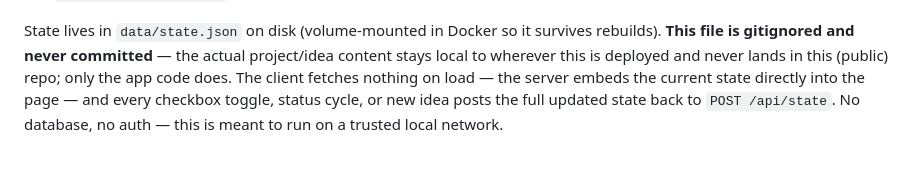
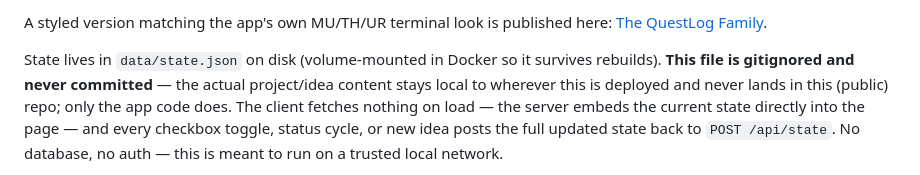
Before and after one commit to hooptiej/quest-log, a Markdown page: README.md, the part around one of its changes. Drawn GitHub-style.

```diff
--- a/README.md
+++ b/README.md
@@ -11,3 +29,5 @@ This repo is the QuestLog family:
+A styled version matching the app's own MU/TH/UR terminal look is published here:
+[The QuestLog Family](https://claude.ai/code/artifact/1d2f54b6-3683-4463-bb1b-e2a9355d651e).
 
 State lives in `data/state.json` on disk (volume-mounted in Docker so it survives rebuilds).
 **This file is gitignored and never committed** — the actual project/idea content stays local
```
Also changed, not shown: other parts of README.md (+18 -0 lines).
